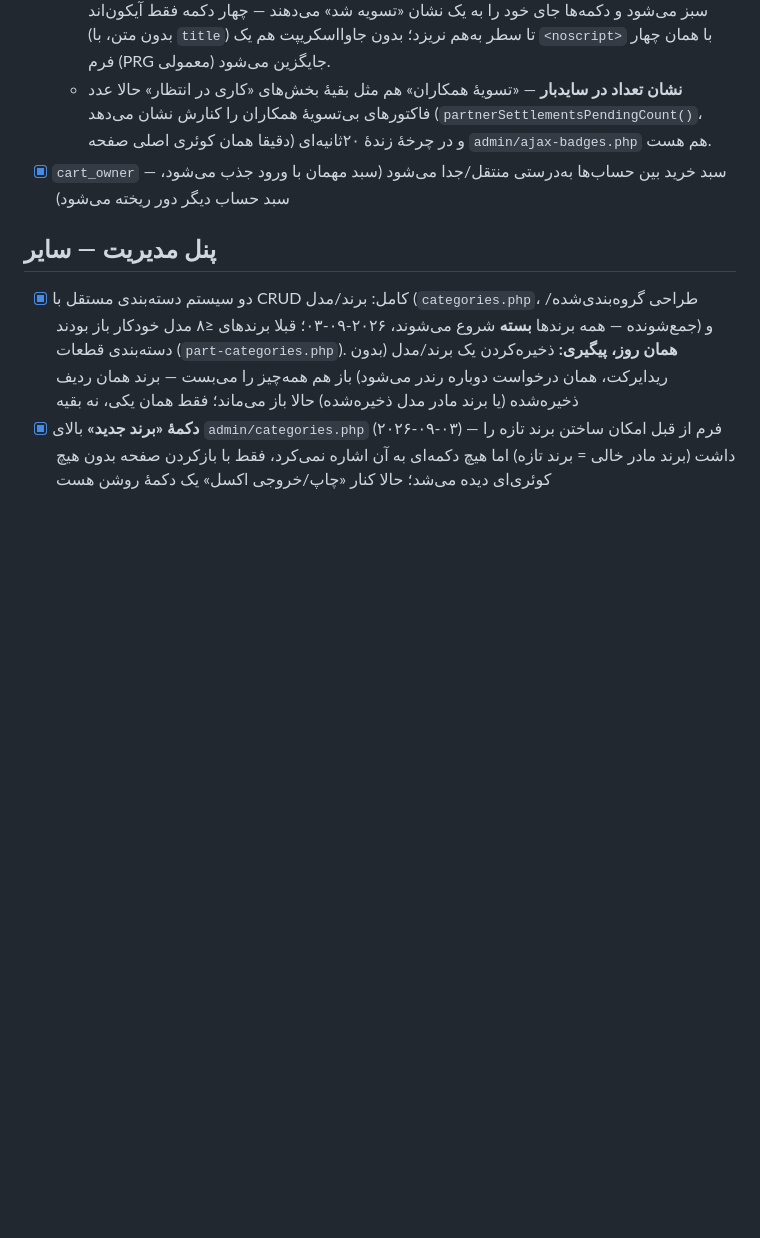
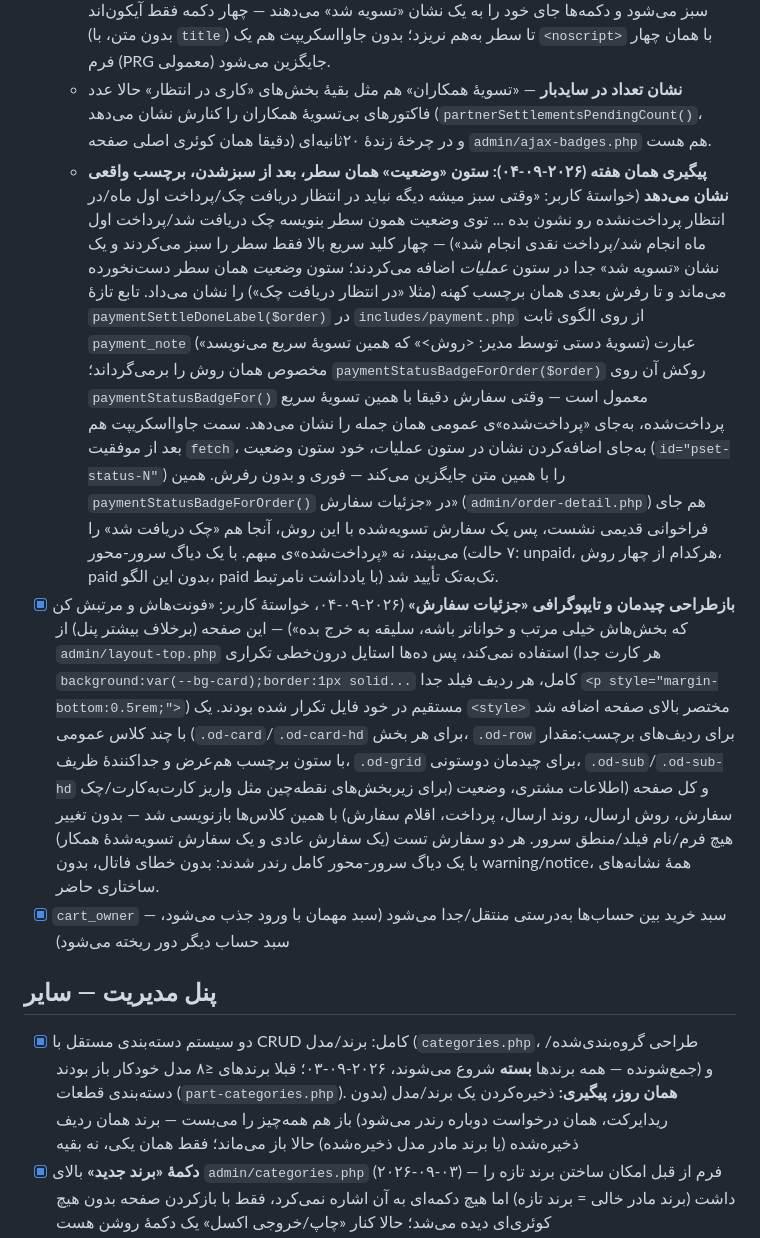
Before and after one commit to mohsenjavadnezhad-rgb/Baradaran, a Markdown page: ROADMAP.md, the part around the change. Drawn GitHub-style; blank space fills up the shorter version.

Commit message:
Document partner-settlement status labels and order-detail.php redesign

```diff
--- a/ROADMAP.md
+++ b/ROADMAP.md
@@ -117,6 +117,8 @@ yadakii.ir** انجام شده — بخش‌بندی‌شده بر اساس حو
 - [x] **پیگیری تسویهٔ همکاران** در پنل: چه مشتری/همکاری چقدر بدهکار است و با چه روشی تسویه می‌کند؛ وضعیت مجزا و قابل‌ویرایش برای هر روش تسویه (نقدی/اول‌ماه/چک) — «تسویه شد» (سبز) یا «در حال پیگیری» (کهربایی). بعدا بازطراحی شد: تب‌بندی بر اساس روش پرداخت (`?pm=`)، شمارش‌معکوس تا اول ماه، و چک به سه دستهٔ جدا («باید چک بفرستند»، «چک ارسال‌شده — منتظر دریافت»، «دریافت‌شده») تفکیک شد
   - **چهار کلید سریع «تسویه شد» روی هر سفارش، توی همان سطر** (۲۰۲۶-۰۹-۰۳، خواستهٔ کاربر: «هر همکاری رو تو قسمت همکاران بدهکار باز میکنم توی همون سطر هر شماره سفارش پرداخت نقدی/کارت به کارت/چک/اول ماه انجام شد ... هر کدوم رو که زدم اون سطر رنگش سبز بشه») — در جدول اکاردئونی «همکاران بدهکار»، ستون عملیات چهار دکمهٔ کوچک آیکونی گرفت (نقدی/کارت‌به‌کارت/چک/اول‌ماه)، صرف‌نظر از اینکه سفارش هنگام ثبت با کدام روش انتخاب شده بود — بدهی همکار در عمل معمولا با هر روشی که جور شود تسویه می‌شود. با کلیک، یک `fetch` بی‌صدا (`pset_ajax=1`) دقیقا هم‌الگوی `paymentMarkPaid()` که `admin/orders.php` برای «پرداخت شد» می‌زند، سفارش را «پرداخت‌شده» ثبت می‌کند (یادداشتش می‌گوید با کدام روش) و اگر «چک» بود، «دریافت چک» را هم یک‌جا ثبت می‌کند. بدون رفرش صفحه، فقط همان سطر (`id="pset-ord-N"`) سبز می‌شود و دکمه‌ها جای خود را به یک نشان «تسویه شد» می‌دهند — چهار دکمه فقط آیکون‌اند (بدون متن، با `title`) تا سطر به‌هم نریزد؛ بدون جاوااسکریپت هم یک `<noscript>` با همان چهار فرم (PRG معمولی) جایگزین می‌شود.
   - **نشان تعداد در سایدبار** — «تسویهٔ همکاران» هم مثل بقیهٔ بخش‌های «کاری در انتظار» حالا عدد فاکتورهای بی‌تسویهٔ همکاران را کنارش نشان می‌دهد (`partnerSettlementsPendingCount()`، دقیقا همان کوئری اصلی صفحه) و در چرخهٔ زندهٔ ۲۰ثانیه‌ای `admin/ajax-badges.php` هم هست.
+  - **پیگیری همان هفته (۲۰۲۶-۰۹-۰۴): ستون «وضعیت» همان سطر، بعد از سبزشدن، برچسب واقعی نشان می‌دهد** (خواستهٔ کاربر: «وقتی سبز میشه دیگه نباید در انتظار دریافت چک/پرداخت اول ماه/در انتظار پرداخت‌نشده رو نشون بده ... توی وضعیت همون سطر بنویسه چک دریافت شد/پرداخت اول ماه انجام شد/پرداخت نقدی انجام شد») — چهار کلید سریع بالا فقط سطر را سبز می‌کردند و یک نشان «تسویه شد» جدا در ستون *عملیات* اضافه می‌کردند؛ ستون *وضعیت* همان سطر دست‌نخورده می‌ماند و تا رفرش بعدی همان برچسب کهنه (مثلا «در انتظار دریافت چک») را نشان می‌داد. تابع تازهٔ `paymentSettleDoneLabel($order)` در `includes/payment.php` از روی الگوی ثابت `payment_note` («تسویهٔ دستی توسط مدیر: <روش>» که همین تسویهٔ سریع می‌نویسد) عبارت مخصوص همان روش را برمی‌گرداند؛ `paymentStatusBadgeForOrder($order)` روکش آن روی `paymentStatusBadgeFor()` معمول است — وقتی سفارش دقیقا با همین تسویهٔ سریع پرداخت‌شده، به‌جای «پرداخت‌شده»ی عمومی همان جمله را نشان می‌دهد. سمت جاوااسکریپت هم بعد از موفقیت `fetch`، به‌جای اضافه‌کردن نشان در ستون عملیات، خود ستون وضعیت (`id="pset-status-N"`) را با همین متن جایگزین می‌کند — فوری و بدون رفرش. همین `paymentStatusBadgeForOrder()` در «جزئیات سفارش» (`admin/order-detail.php`) هم جای فراخوانی قدیمی نشست، پس یک سفارش تسویه‌شده با این روش، آنجا هم «چک دریافت شد» را می‌بیند، نه «پرداخت‌شده»ی مبهم. با یک دیاگ سرور-محور (۷ حالت: unpaid، هرکدام از چهار روش، paid بدون این الگو، paid با یادداشت نامرتبط) تک‌به‌تک تأیید شد.
+- [x] **بازطراحی چیدمان و تایپوگرافی «جزئیات سفارش»** (۲۰۲۶-۰۹-۰۴، خواستهٔ کاربر: «فونت‌هاش و مرتبش کن که بخش‌هاش خیلی مرتب و خواناتر باشه، سلیقه به خرج بده») — این صفحه (برخلاف بیشتر پنل) از `admin/layout-top.php` استفاده نمی‌کند، پس ده‌ها استایل درون‌خطی تکراری (هر کارت جدا `background:var(--bg-card);border:1px solid...` کامل، هر ردیف فیلد جدا `<p style="margin-bottom:0.5rem;">`) مستقیم در خود فایل تکرار شده بودند. یک `<style>` مختصر بالای صفحه اضافه شد با چند کلاس عمومی (`.od-card`/`.od-card-hd` برای هر بخش، `.od-row` برای ردیف‌های برچسب:مقدار با ستون برچسب هم‌عرض و جداکنندهٔ ظریف، `.od-grid` برای چیدمان دوستونی، `.od-sub`/`.od-sub-hd` برای زیربخش‌های نقطه‌چین مثل واریز کارت‌به‌کارت/چک) و کل صفحه (اطلاعات مشتری، وضعیت سفارش، روش ارسال، روند ارسال، پرداخت، اقلام سفارش) با همین کلاس‌ها بازنویسی شد — بدون تغییر هیچ فرم/نام فیلد/منطق سرور. هر دو سفارش تست (یک سفارش عادی و یک سفارش تسویه‌شدهٔ همکار) با یک دیاگ سرور-محور کامل رندر شدند: بدون خطای فاتال، بدون warning/notice، همهٔ نشانه‌های ساختاری حاضر.
 - [x] `cart_owner` — سبد خرید بین حساب‌ها به‌درستی منتقل/جدا می‌شود (سبد مهمان با ورود جذب می‌شود، سبد حساب دیگر دور ریخته می‌شود)
 
 ## پنل مدیریت — سایر
```
